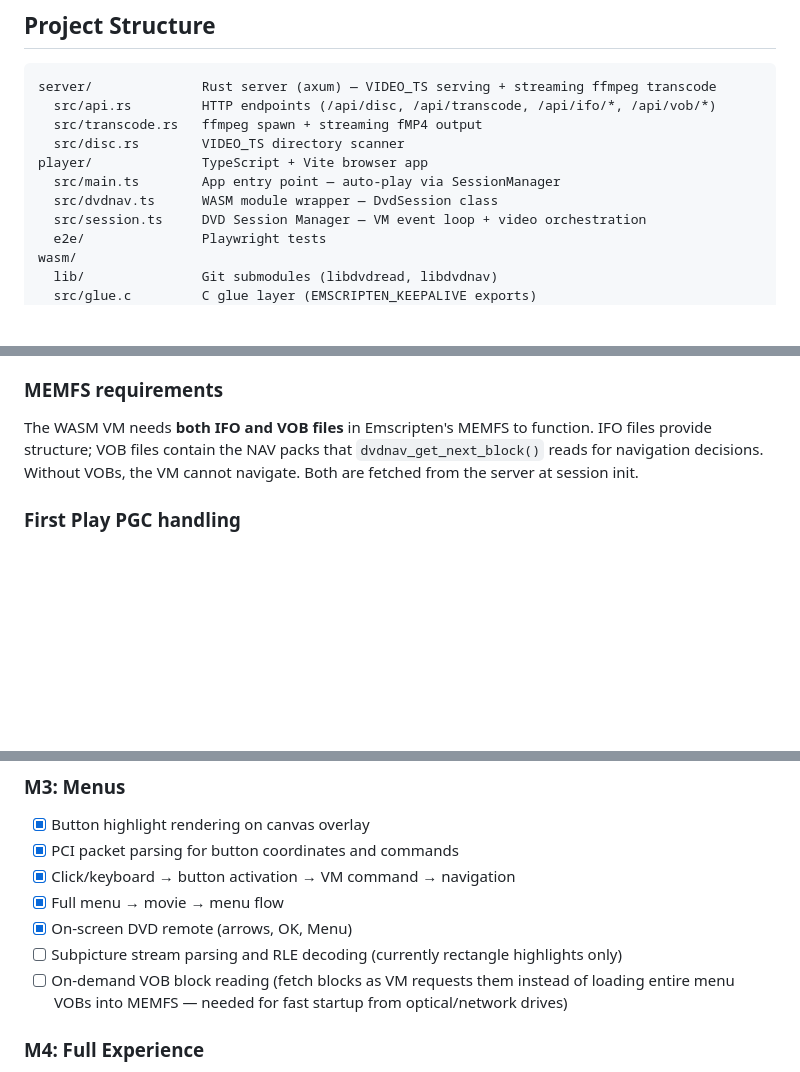
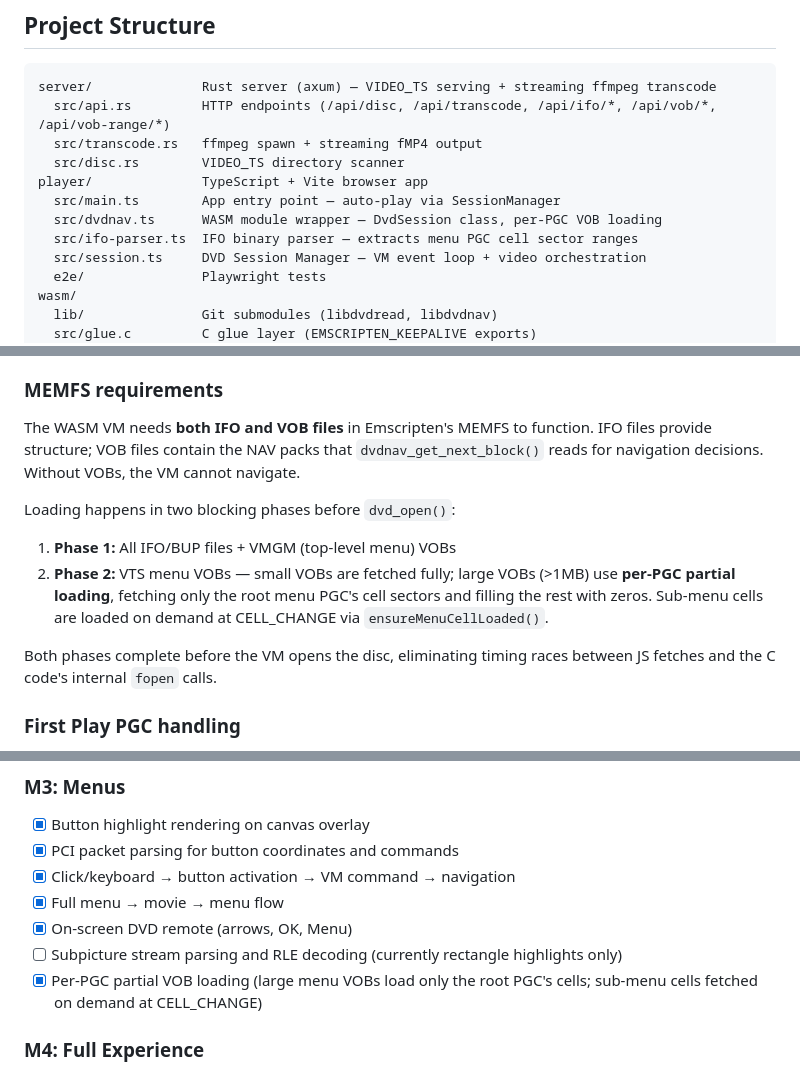
Before and after one commit to benjaminpjones/webdvd, a Markdown page: README.md, 3 parts joined by grey strips. Drawn GitHub-style; blank space fills up the shorter version.

Commit message:
Update README for per-PGC partial VOB loading
Document the two-phase blocking load strategy, per-PGC partial
loading for large menu VOBs, and on-demand cell fetching. Mark
the M3 on-demand VOB loading milestone as complete.

Co-Authored-By: Claude Opus 4.6 <noreply@anthropic.com>

````diff
--- a/README.md
+++ b/README.md
@@ -125,12 +125,13 @@ CI runs the WASM smoke test on every push/PR via GitHub Actions. The smoke test
 
 ```
 server/              Rust server (axum) — VIDEO_TS serving + streaming ffmpeg transcode
-  src/api.rs         HTTP endpoints (/api/disc, /api/transcode, /api/ifo/*, /api/vob/*)
+  src/api.rs         HTTP endpoints (/api/disc, /api/transcode, /api/ifo/*, /api/vob/*, /api/vob-range/*)
   src/transcode.rs   ffmpeg spawn + streaming fMP4 output
   src/disc.rs        VIDEO_TS directory scanner
 player/              TypeScript + Vite browser app
   src/main.ts        App entry point — auto-play via SessionManager
-  src/dvdnav.ts      WASM module wrapper — DvdSession class
+  src/dvdnav.ts      WASM module wrapper — DvdSession class, per-PGC VOB loading
+  src/ifo-parser.ts  IFO binary parser — extracts menu PGC cell sector ranges
   src/session.ts     DVD Session Manager — VM event loop + video orchestration
   e2e/               Playwright tests
 wasm/
@@ -151,7 +152,13 @@ The core of playback is `dvd_get_next_event()` in `glue.c`. It loops `dvdnav_get
 
 ### MEMFS requirements
 
-The WASM VM needs **both IFO and VOB files** in Emscripten's MEMFS to function. IFO files provide structure; VOB files contain the NAV packs that `dvdnav_get_next_block()` reads for navigation decisions. Without VOBs, the VM cannot navigate. Both are fetched from the server at session init.
+The WASM VM needs **both IFO and VOB files** in Emscripten's MEMFS to function. IFO files provide structure; VOB files contain the NAV packs that `dvdnav_get_next_block()` reads for navigation decisions. Without VOBs, the VM cannot navigate.
+
+Loading happens in two blocking phases before `dvd_open()`:
+1. **Phase 1:** All IFO/BUP files + VMGM (top-level menu) VOBs
+2. **Phase 2:** VTS menu VOBs — small VOBs are fetched fully; large VOBs (>1MB) use **per-PGC partial loading**, fetching only the root menu PGC's cell sectors and filling the rest with zeros. Sub-menu cells are loaded on demand at CELL_CHANGE via `ensureMenuCellLoaded()`.
+
+Both phases complete before the VM opens the disc, eliminating timing races between JS fetches and the C code's internal `fopen` calls.
 
 ### First Play PGC handling
 
@@ -198,7 +205,7 @@ Chapter and menu cell playback use VOB-absolute sector offsets from the IFO cell
 - [x] Full menu → movie → menu flow
 - [x] On-screen DVD remote (arrows, OK, Menu)
 - [ ] Subpicture stream parsing and RLE decoding (currently rectangle highlights only)
-- [ ] On-demand VOB block reading (fetch blocks as VM requests them instead of loading entire menu VOBs into MEMFS — needed for fast startup from optical/network drives)
+- [x] Per-PGC partial VOB loading (large menu VOBs load only the root PGC's cells; sub-menu cells fetched on demand at CELL_CHANGE)
 
 ### M4: Full Experience
 - [ ] Subtitle rendering during playback
````
